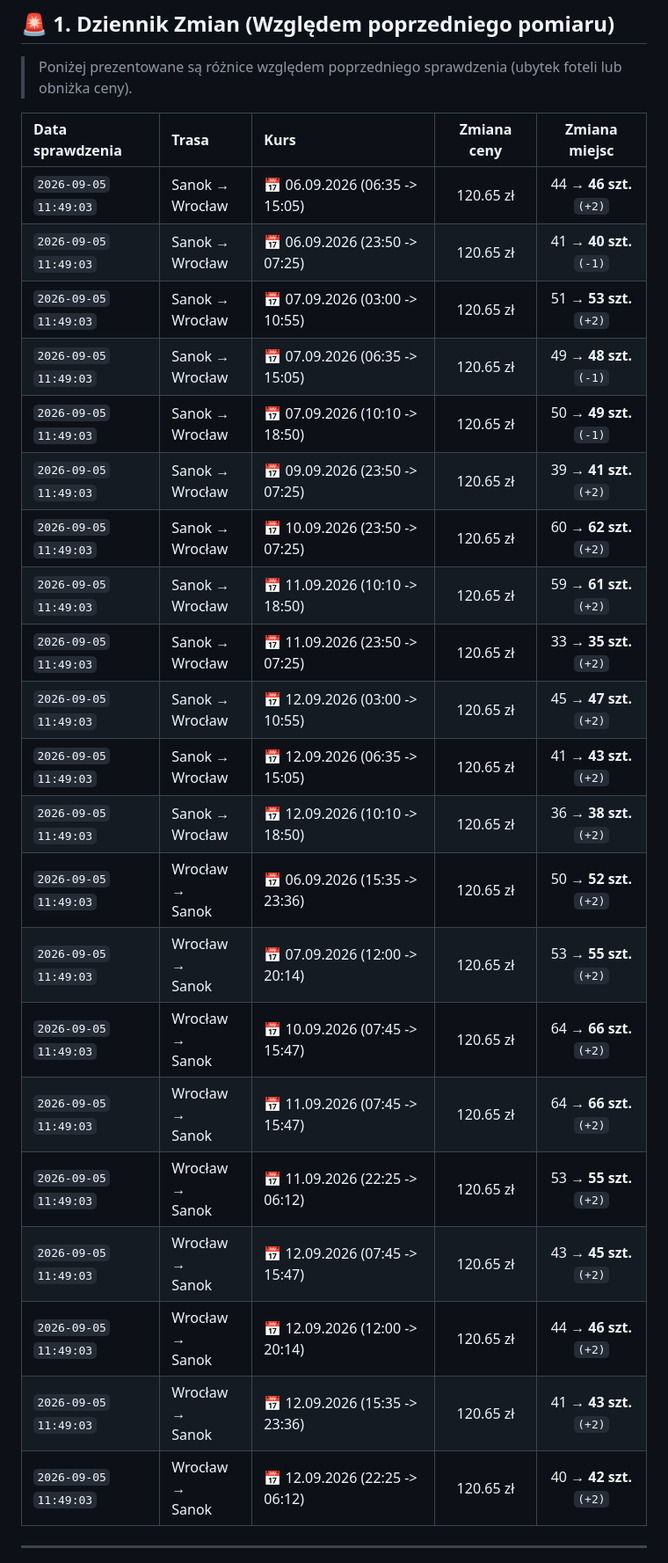
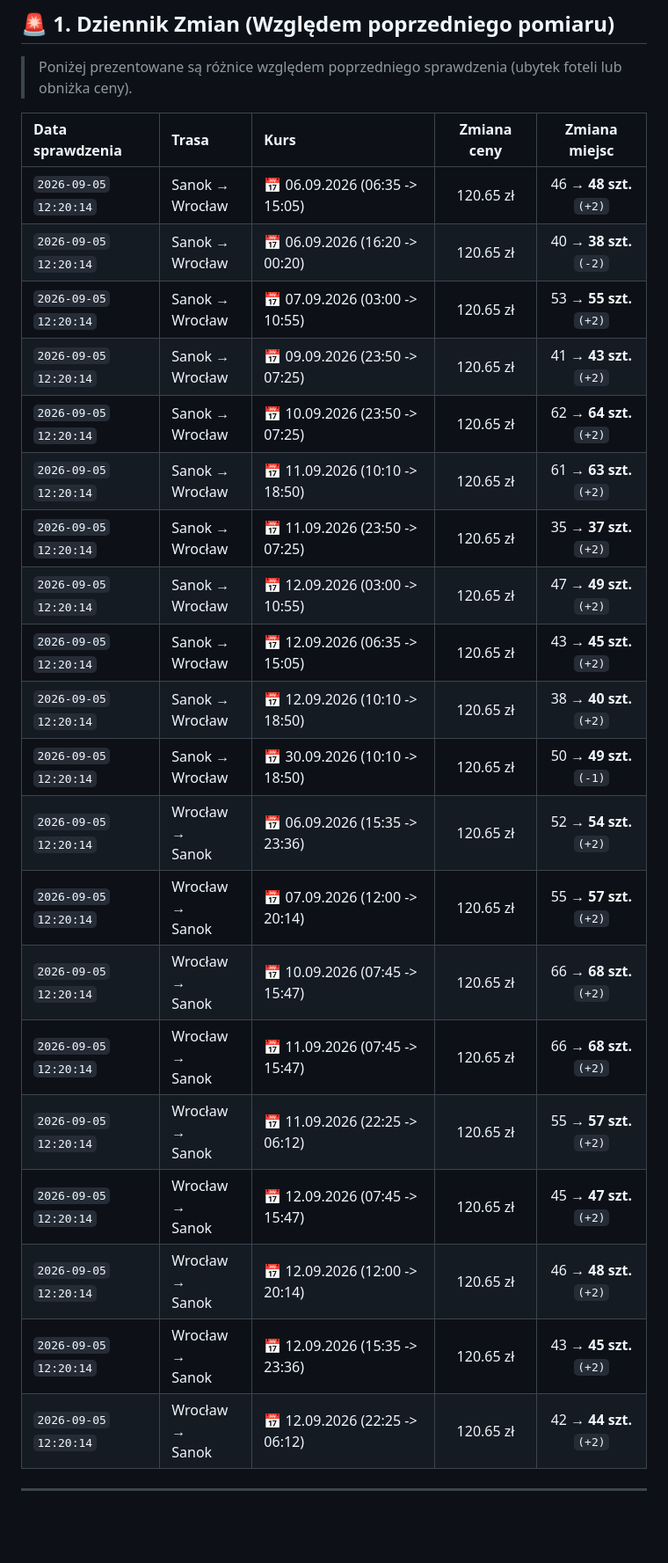
Before and after one commit to gkakol/Hermes, a Markdown page: README.md, the part around the change printed below. Shown: that part at 88% size. GitHub-like rendering; blank space fills up the shorter version.

```diff
--- a/README.md
+++ b/README.md
@@ -8,27 +8,26 @@
 
 | Data sprawdzenia | Trasa | Kurs | Zmiana ceny | Zmiana miejsc |
 | :--- | :--- | :--- | :---: | :---: |
-| `2026-09-05`<br>`11:49:03` | Sanok →<br>Wrocław | 📅 06.09.2026 (06:35 -> 15:05) | 120.65 zł | 44 → **46 szt.**<br>`(+2)` |
-| `2026-09-05`<br>`11:49:03` | Sanok →<br>Wrocław | 📅 06.09.2026 (23:50 -> 07:25) | 120.65 zł | 41 → **40 szt.**<br>`(-1)` |
-| `2026-09-05`<br>`11:49:03` | Sanok →<br>Wrocław | 📅 07.09.2026 (03:00 -> 10:55) | 120.65 zł | 51 → **53 szt.**<br>`(+2)` |
-| `2026-09-05`<br>`11:49:03` | Sanok →<br>Wrocław | 📅 07.09.2026 (06:35 -> 15:05) | 120.65 zł | 49 → **48 szt.**<br>`(-1)` |
-| `2026-09-05`<br>`11:49:03` | Sanok →<br>Wrocław | 📅 07.09.2026 (10:10 -> 18:50) | 120.65 zł | 50 → **49 szt.**<br>`(-1)` |
-| `2026-09-05`<br>`11:49:03` | Sanok →<br>Wrocław | 📅 09.09.2026 (23:50 -> 07:25) | 120.65 zł | 39 → **41 szt.**<br>`(+2)` |
-| `2026-09-05`<br>`11:49:03` | Sanok →<br>Wrocław | 📅 10.09.2026 (23:50 -> 07:25) | 120.65 zł | 60 → **62 szt.**<br>`(+2)` |
-| `2026-09-05`<br>`11:49:03` | Sanok →<br>Wrocław | 📅 11.09.2026 (10:10 -> 18:50) | 120.65 zł | 59 → **61 szt.**<br>`(+2)` |
-| `2026-09-05`<br>`11:49:03` | Sanok →<br>Wrocław | 📅 11.09.2026 (23:50 -> 07:25) | 120.65 zł | 33 → **35 szt.**<br>`(+2)` |
-| `2026-09-05`<br>`11:49:03` | Sanok →<br>Wrocław | 📅 12.09.2026 (03:00 -> 10:55) | 120.65 zł | 45 → **47 szt.**<br>`(+2)` |
-| `2026-09-05`<br>`11:49:03` | Sanok →<br>Wrocław | 📅 12.09.2026 (06:35 -> 15:05) | 120.65 zł | 41 → **43 szt.**<br>`(+2)` |
-| `2026-09-05`<br>`11:49:03` | Sanok →<br>Wrocław | 📅 12.09.2026 (10:10 -> 18:50) | 120.65 zł | 36 → **38 szt.**<br>`(+2)` |
-| `2026-09-05`<br>`11:49:03` | Wrocław →<br>Sanok | 📅 06.09.2026 (15:35 -> 23:36) | 120.65 zł | 50 → **52 szt.**<br>`(+2)` |
-| `2026-09-05`<br>`11:49:03` | Wrocław →<br>Sanok | 📅 07.09.2026 (12:00 -> 20:14) | 120.65 zł | 53 → **55 szt.**<br>`(+2)` |
-| `2026-09-05`<br>`11:49:03` | Wrocław →<br>Sanok | 📅 10.09.2026 (07:45 -> 15:47) | 120.65 zł | 64 → **66 szt.**<br>`(+2)` |
-| `2026-09-05`<br>`11:49:03` | Wrocław →<br>Sanok | 📅 11.09.2026 (07:45 -> 15:47) | 120.65 zł | 64 → **66 szt.**<br>`(+2)` |
-| `2026-09-05`<br>`11:49:03` | Wrocław →<br>Sanok | 📅 11.09.2026 (22:25 -> 06:12) | 120.65 zł | 53 → **55 szt.**<br>`(+2)` |
-| `2026-09-05`<br>`11:49:03` | Wrocław →<br>Sanok | 📅 12.09.2026 (07:45 -> 15:47) | 120.65 zł | 43 → **45 szt.**<br>`(+2)` |
-| `2026-09-05`<br>`11:49:03` | Wrocław →<br>Sanok | 📅 12.09.2026 (12:00 -> 20:14) | 120.65 zł | 44 → **46 szt.**<br>`(+2)` |
-| `2026-09-05`<br>`11:49:03` | Wrocław →<br>Sanok | 📅 12.09.2026 (15:35 -> 23:36) | 120.65 zł | 41 → **43 szt.**<br>`(+2)` |
-| `2026-09-05`<br>`11:49:03` | Wrocław →<br>Sanok | 📅 12.09.2026 (22:25 -> 06:12) | 120.65 zł | 40 → **42 szt.**<br>`(+2)` |
+| `2026-09-05`<br>`12:20:14` | Sanok →<br>Wrocław | 📅 06.09.2026 (06:35 -> 15:05) | 120.65 zł | 46 → **48 szt.**<br>`(+2)` |
+| `2026-09-05`<br>`12:20:14` | Sanok →<br>Wrocław | 📅 06.09.2026 (16:20 -> 00:20) | 120.65 zł | 40 → **38 szt.**<br>`(-2)` |
+| `2026-09-05`<br>`12:20:14` | Sanok →<br>Wrocław | 📅 07.09.2026 (03:00 -> 10:55) | 120.65 zł | 53 → **55 szt.**<br>`(+2)` |
+| `2026-09-05`<br>`12:20:14` | Sanok →<br>Wrocław | 📅 09.09.2026 (23:50 -> 07:25) | 120.65 zł | 41 → **43 szt.**<br>`(+2)` |
+| `2026-09-05`<br>`12:20:14` | Sanok →<br>Wrocław | 📅 10.09.2026 (23:50 -> 07:25) | 120.65 zł | 62 → **64 szt.**<br>`(+2)` |
+| `2026-09-05`<br>`12:20:14` | Sanok →<br>Wrocław | 📅 11.09.2026 (10:10 -> 18:50) | 120.65 zł | 61 → **63 szt.**<br>`(+2)` |
+| `2026-09-05`<br>`12:20:14` | Sanok →<br>Wrocław | 📅 11.09.2026 (23:50 -> 07:25) | 120.65 zł | 35 → **37 szt.**<br>`(+2)` |
+| `2026-09-05`<br>`12:20:14` | Sanok →<br>Wrocław | 📅 12.09.2026 (03:00 -> 10:55) | 120.65 zł | 47 → **49 szt.**<br>`(+2)` |
+| `2026-09-05`<br>`12:20:14` | Sanok →<br>Wrocław | 📅 12.09.2026 (06:35 -> 15:05) | 120.65 zł | 43 → **45 szt.**<br>`(+2)` |
+| `2026-09-05`<br>`12:20:14` | Sanok →<br>Wrocław | 📅 12.09.2026 (10:10 -> 18:50) | 120.65 zł | 38 → **40 szt.**<br>`(+2)` |
+| `2026-09-05`<br>`12:20:14` | Sanok →<br>Wrocław | 📅 30.09.2026 (10:10 -> 18:50) | 120.65 zł | 50 → **49 szt.**<br>`(-1)` |
+| `2026-09-05`<br>`12:20:14` | Wrocław →<br>Sanok | 📅 06.09.2026 (15:35 -> 23:36) | 120.65 zł | 52 → **54 szt.**<br>`(+2)` |
+| `2026-09-05`<br>`12:20:14` | Wrocław →<br>Sanok | 📅 07.09.2026 (12:00 -> 20:14) | 120.65 zł | 55 → **57 szt.**<br>`(+2)` |
+| `2026-09-05`<br>`12:20:14` | Wrocław →<br>Sanok | 📅 10.09.2026 (07:45 -> 15:47) | 120.65 zł | 66 → **68 szt.**<br>`(+2)` |
+| `2026-09-05`<br>`12:20:14` | Wrocław →<br>Sanok | 📅 11.09.2026 (07:45 -> 15:47) | 120.65 zł | 66 → **68 szt.**<br>`(+2)` |
+| `2026-09-05`<br>`12:20:14` | Wrocław →<br>Sanok | 📅 11.09.2026 (22:25 -> 06:12) | 120.65 zł | 55 → **57 szt.**<br>`(+2)` |
+| `2026-09-05`<br>`12:20:14` | Wrocław →<br>Sanok | 📅 12.09.2026 (07:45 -> 15:47) | 120.65 zł | 45 → **47 szt.**<br>`(+2)` |
+| `2026-09-05`<br>`12:20:14` | Wrocław →<br>Sanok | 📅 12.09.2026 (12:00 -> 20:14) | 120.65 zł | 46 → **48 szt.**<br>`(+2)` |
+| `2026-09-05`<br>`12:20:14` | Wrocław →<br>Sanok | 📅 12.09.2026 (15:35 -> 23:36) | 120.65 zł | 43 → **45 szt.**<br>`(+2)` |
+| `2026-09-05`<br>`12:20:14` | Wrocław →<br>Sanok | 📅 12.09.2026 (22:25 -> 06:12) | 120.65 zł | 42 → **44 szt.**<br>`(+2)` |
 
 ---
 
```
Also changed, not shown: other parts of README.md (+32 -32 lines), heatmapa_sanok_wroclaw.png, heatmapa_wroclaw_sanok.png, 2 other files.
